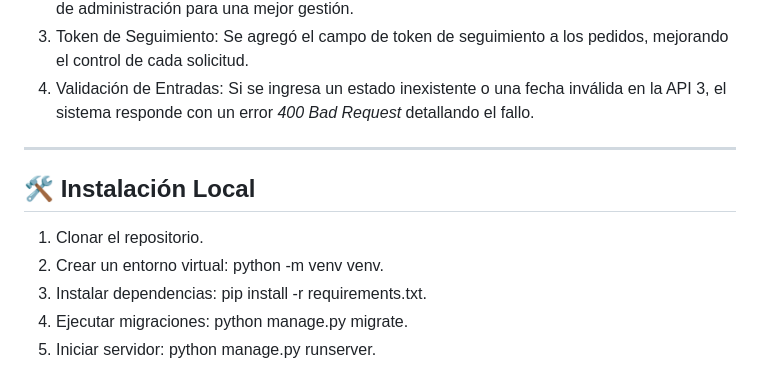
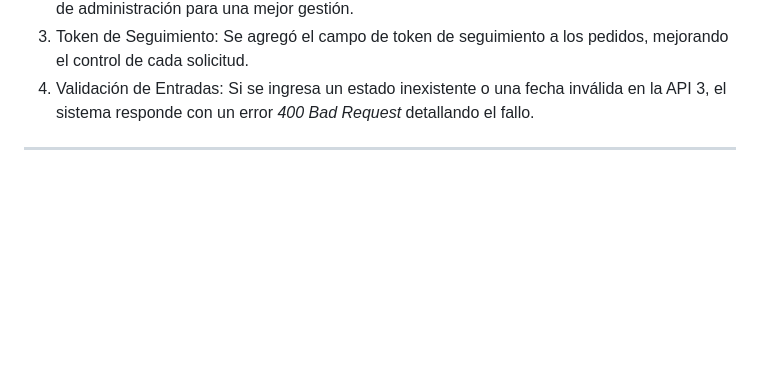
Before and after one commit to sergiomelomora-sketch/backend-tienda-anime, a Markdown page: README.md, the part around the change. GitHub-like rendering; blank space fills up the shorter version.

```diff
--- a/README.md
+++ b/README.md
@@ -57,10 +57,3 @@ En esta entrega hemos corregido y mejorado puntos críticos detectados anteriorm
 4.  Validación de Entradas: Si se ingresa un estado inexistente o una fecha inválida en la API 3, el sistema responde con un error *400 Bad Request* detallando el fallo.
 
 ---
-
-## 🛠️ Instalación Local
-1. Clonar el repositorio.
-2. Crear un entorno virtual: python -m venv venv.
-3. Instalar dependencias: pip install -r requirements.txt.
-4. Ejecutar migraciones: python manage.py migrate.
-5. Iniciar servidor: python manage.py runserver.
```
